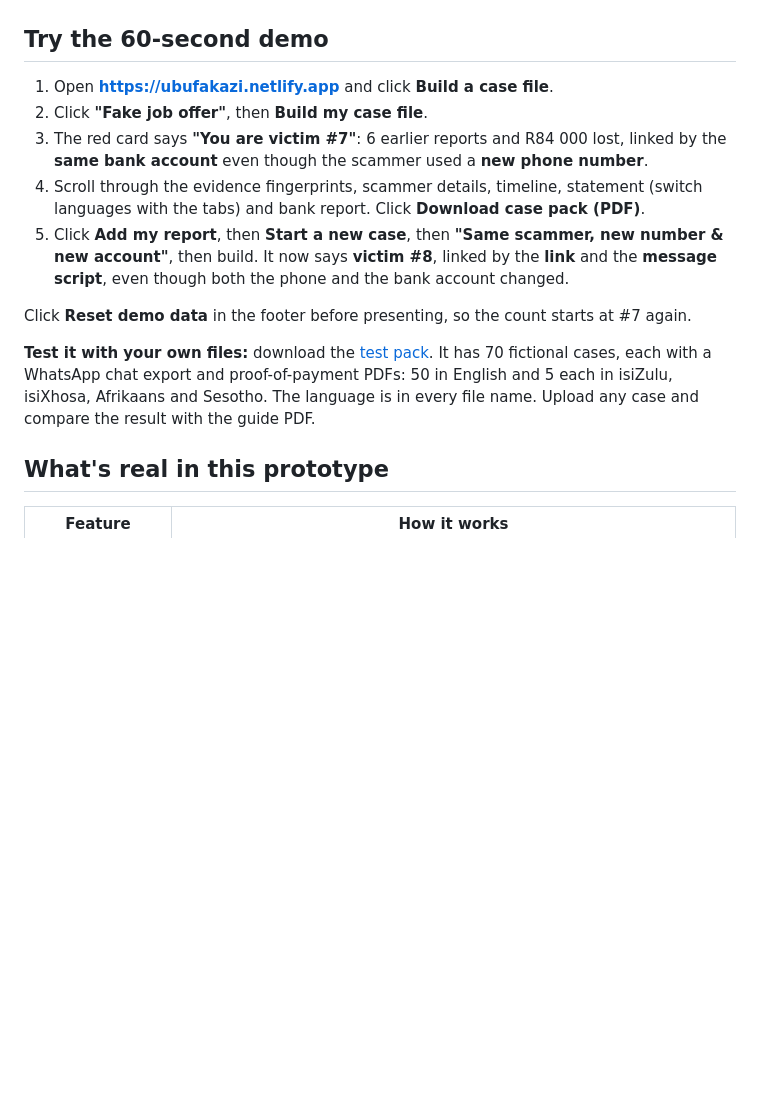
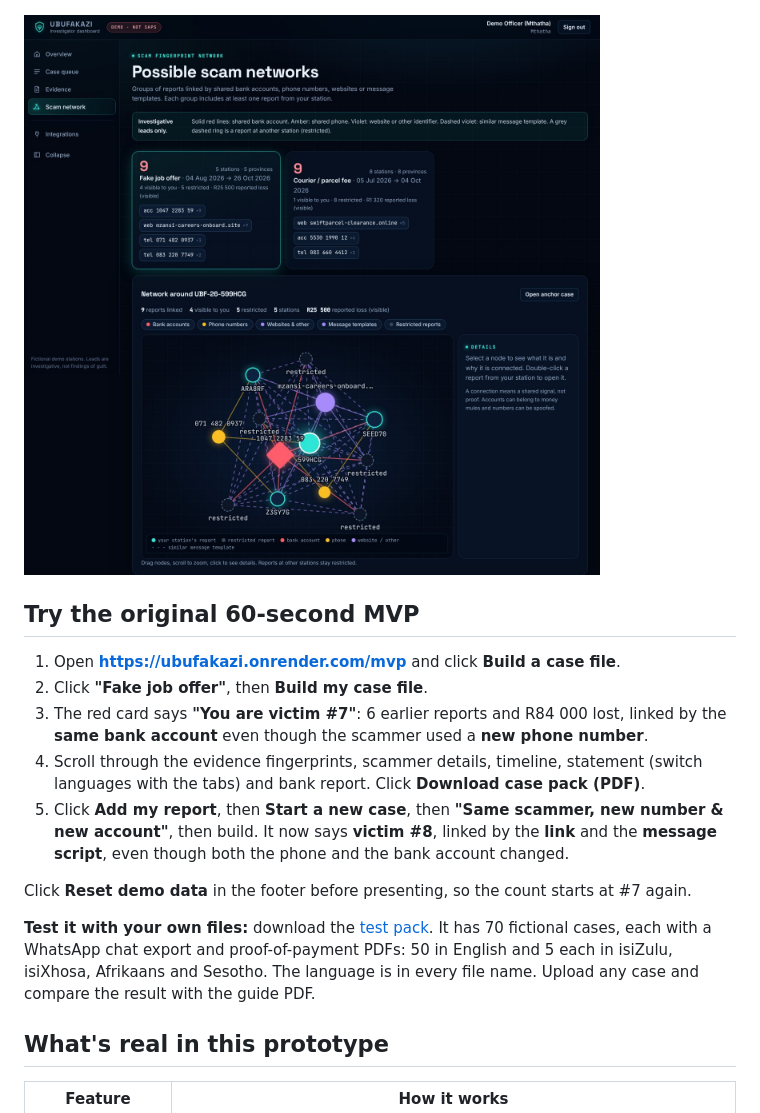
Before and after one commit to Don4chnge/ubufakazi, a Markdown page: README.md, the part around one of its changes. Drawn GitHub-style; pictures changed too: docs/screenshot-network.jpg (added); blank space fills up the shorter version.

```diff
--- a/README.md
+++ b/README.md
@@ -51,9 +56,11 @@ South Africans lose billions of rand a year to scams: fake job offers, fake cour
 
 ![A case file showing victim #7 linked to 6 earlier reports](docs/screenshot-case-file.jpg)
 
-## Try the 60-second demo
+![Scam fingerprint network in the investigator dashboard](docs/screenshot-network.jpg)
 
-1. Open **https://ubufakazi.netlify.app** and click **Build a case file**.
+## Try the original 60-second MVP
+
+1. Open **https://ubufakazi.onrender.com/mvp** and click **Build a case file**.
 2. Click **"Fake job offer"**, then **Build my case file**.
 3. The red card says **"You are victim #7"**: 6 earlier reports and R84 000 lost, linked by the **same bank account** even though the scammer used a **new phone number**.
 4. Scroll through the evidence fingerprints, scammer details, timeline, statement (switch languages with the tabs) and bank report. Click **Download case pack (PDF)**.
```
Also changed, not shown: other parts of README.md (+15 -10 lines), docs/screenshot-home.jpg (added), 1 other file.
